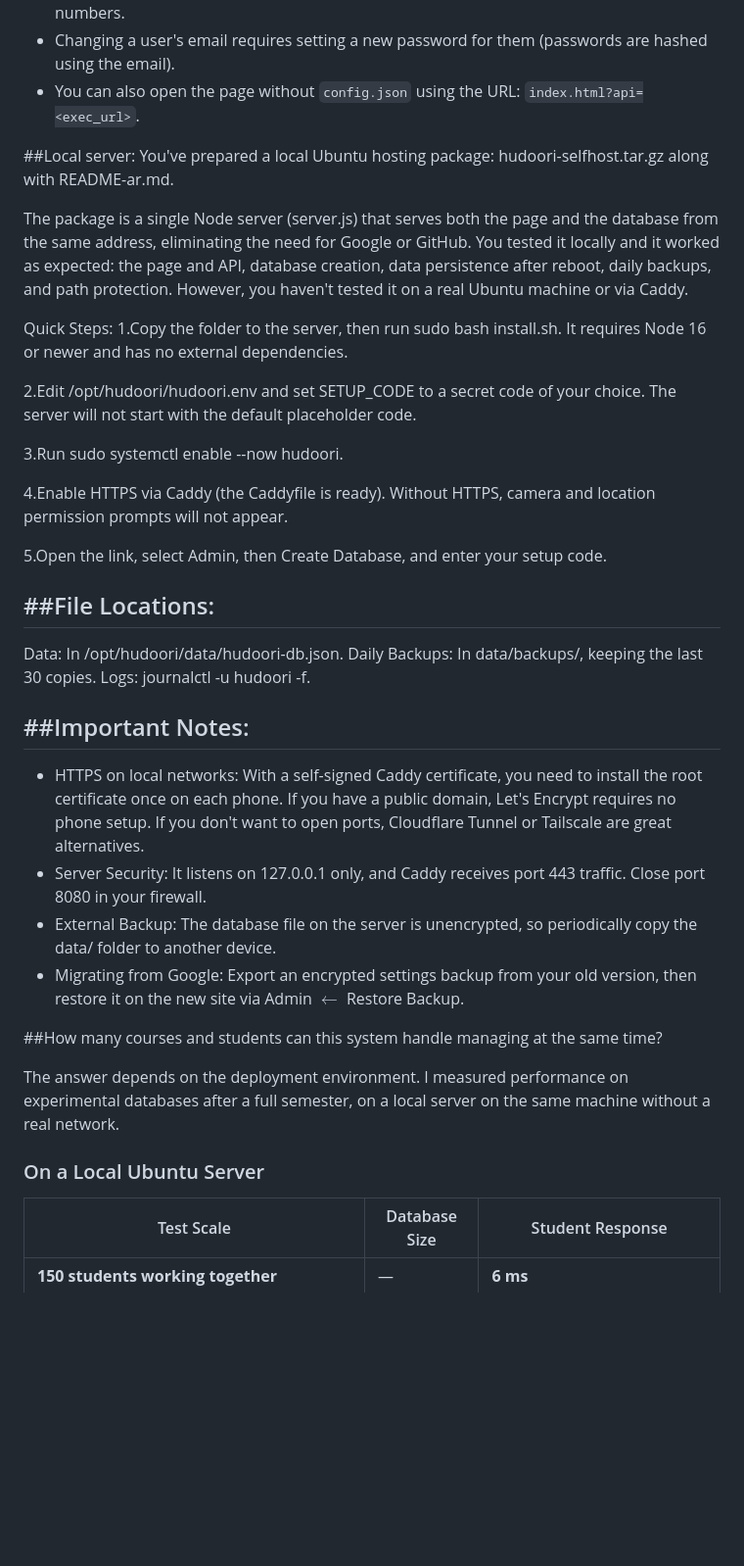
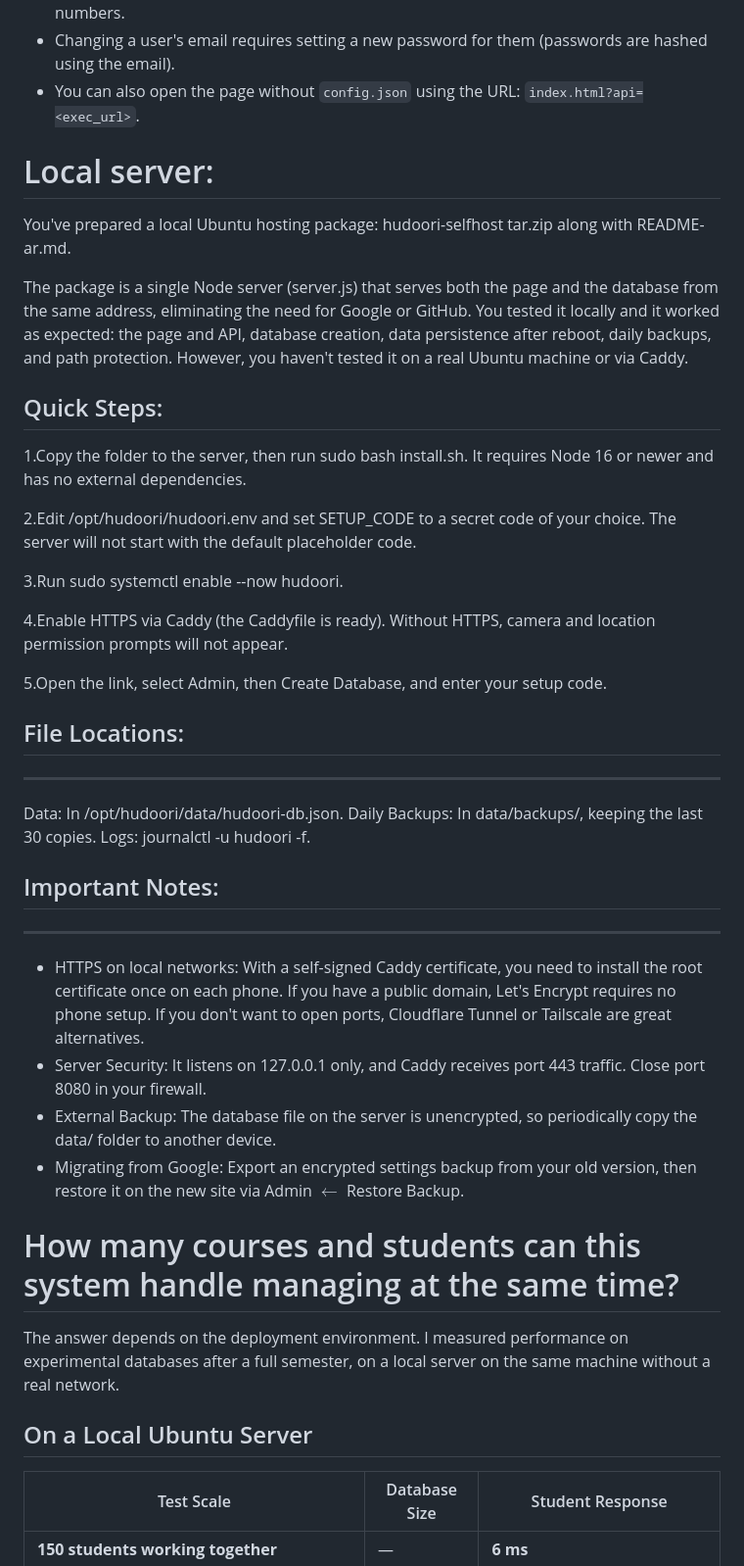
Before and after one commit to mohamednabilsadek/attend, a Markdown page: README.md, the part around the change. Shown at 98% size. Rendered like a GitHub page; blank space fills up the shorter version.

```diff
--- a/README.md
+++ b/README.md
@@ -29,12 +29,14 @@ Idea: **The page** is on GitHub Pages, and **the database** is a Google Apps Scr
 * Changing a user's email requires setting a new password for them (passwords are hashed using the email).
 * You can also open the page without `config.json` using the URL: `index.html?api=<exec_url>`.
 
-##Local server:
-You've prepared a local Ubuntu hosting package: hudoori-selfhost.tar.gz along with README-ar.md.
+# Local server:
+You've prepared a local Ubuntu hosting package: hudoori-selfhost tar.zip along with README-ar.md.
 
 The package is a single Node server (server.js) that serves both the page and the database from the same address, eliminating the need for Google or GitHub. You tested it locally and it worked as expected: the page and API, database creation, data persistence after reboot, daily backups, and path protection. However, you haven't tested it on a real Ubuntu machine or via Caddy.
 
-Quick Steps:
+
+
+## Quick Steps:
 1.Copy the folder to the server, then run sudo bash install.sh. It requires Node 16 or newer and has no external dependencies.
 
 2.Edit /opt/hudoori/hudoori.env and set SETUP_CODE to a secret code of your choice. The server will not start with the default placeholder code.
@@ -45,14 +47,14 @@ Quick Steps:
 
 5.Open the link, select Admin, then Create Database, and enter your setup code.
 
-##File Locations:
+## File Locations:
 -----------------
 Data: In /opt/hudoori/data/hudoori-db.json.
 Daily Backups: In data/backups/, keeping the last 30 copies.
 Logs: journalctl -u hudoori -f.
 
 
-##Important Notes:
+## Important Notes:
 ----------------
 * HTTPS on local networks: With a self-signed Caddy certificate, you need to install the root certificate once on each phone. If you have a public domain, Let's Encrypt requires no phone setup. If you don't want to open ports, Cloudflare Tunnel or Tailscale are great alternatives.
 * Server Security: It listens on 127.0.0.1 only, and Caddy receives port 443 traffic. Close port 8080 in your firewall.
@@ -60,11 +62,11 @@ Logs: journalctl -u hudoori -f.
 * Migrating from Google: Export an encrypted settings backup from your old version, then restore it on the new site via Admin $\leftarrow$ Restore Backup.
 
 
-##How many courses and students can this system handle managing at the same time?
+# How many courses and students can this system handle managing at the same time?
 
 The answer depends on the deployment environment. I measured performance on experimental databases after a full semester, on a local server on the same machine without a real network.
 
-### On a Local Ubuntu Server
+## On a Local Ubuntu Server
 
 | Test Scale | Database Size | Student Response |
 | --- | --- | --- |
```
